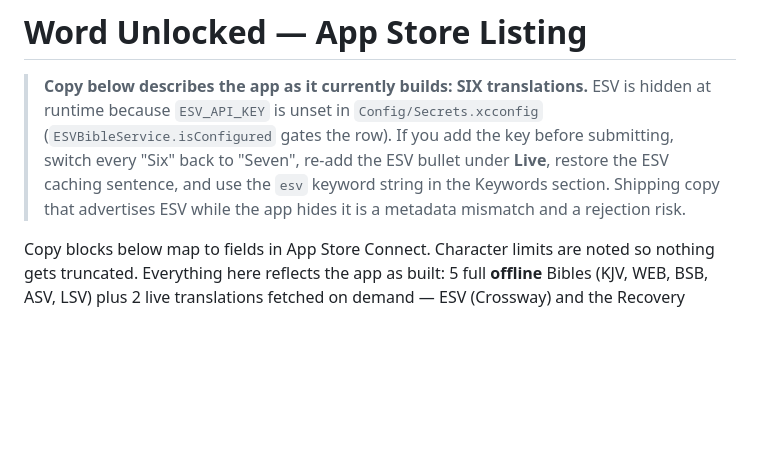
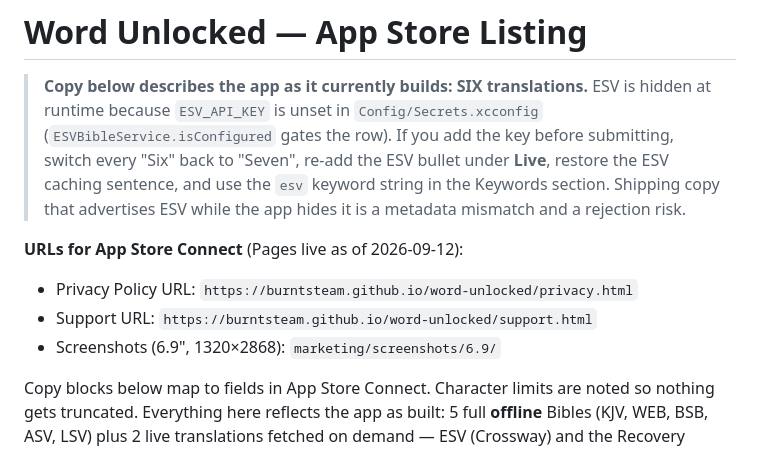
Before and after one commit to burntsteam/word-unlocked, a Markdown page: marketing/app-store-listing.md, the part around the change. GitHub-like rendering; blank space fills up the shorter version.

```diff
--- a/marketing/app-store-listing.md
+++ b/marketing/app-store-listing.md
@@ -7,6 +7,11 @@
 > ESV caching sentence, and use the `esv` keyword string in the Keywords section.
 > Shipping copy that advertises ESV while the app hides it is a metadata mismatch and a
 > rejection risk.
+
+**URLs for App Store Connect** (Pages live as of 2026-09-12):
+- Privacy Policy URL: `https://burntsteam.github.io/word-unlocked/privacy.html`
+- Support URL: `https://burntsteam.github.io/word-unlocked/support.html`
+- Screenshots (6.9", 1320×2868): `marketing/screenshots/6.9/`
 
 Copy blocks below map to fields in App Store Connect. Character limits are noted
 so nothing gets truncated. Everything here reflects the app as built:
```
Also changed, not shown: HANDOFF.md (+10 -0 lines).
